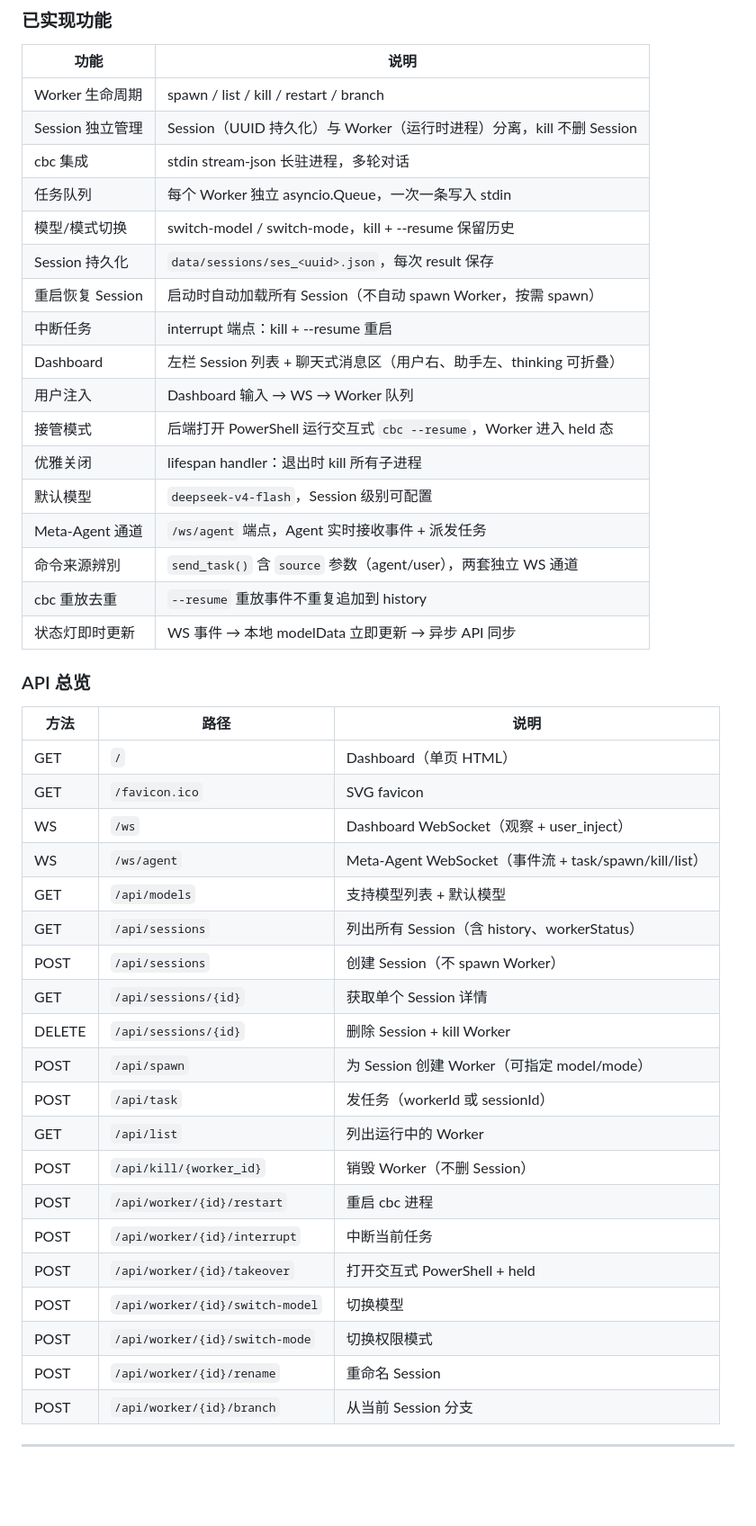
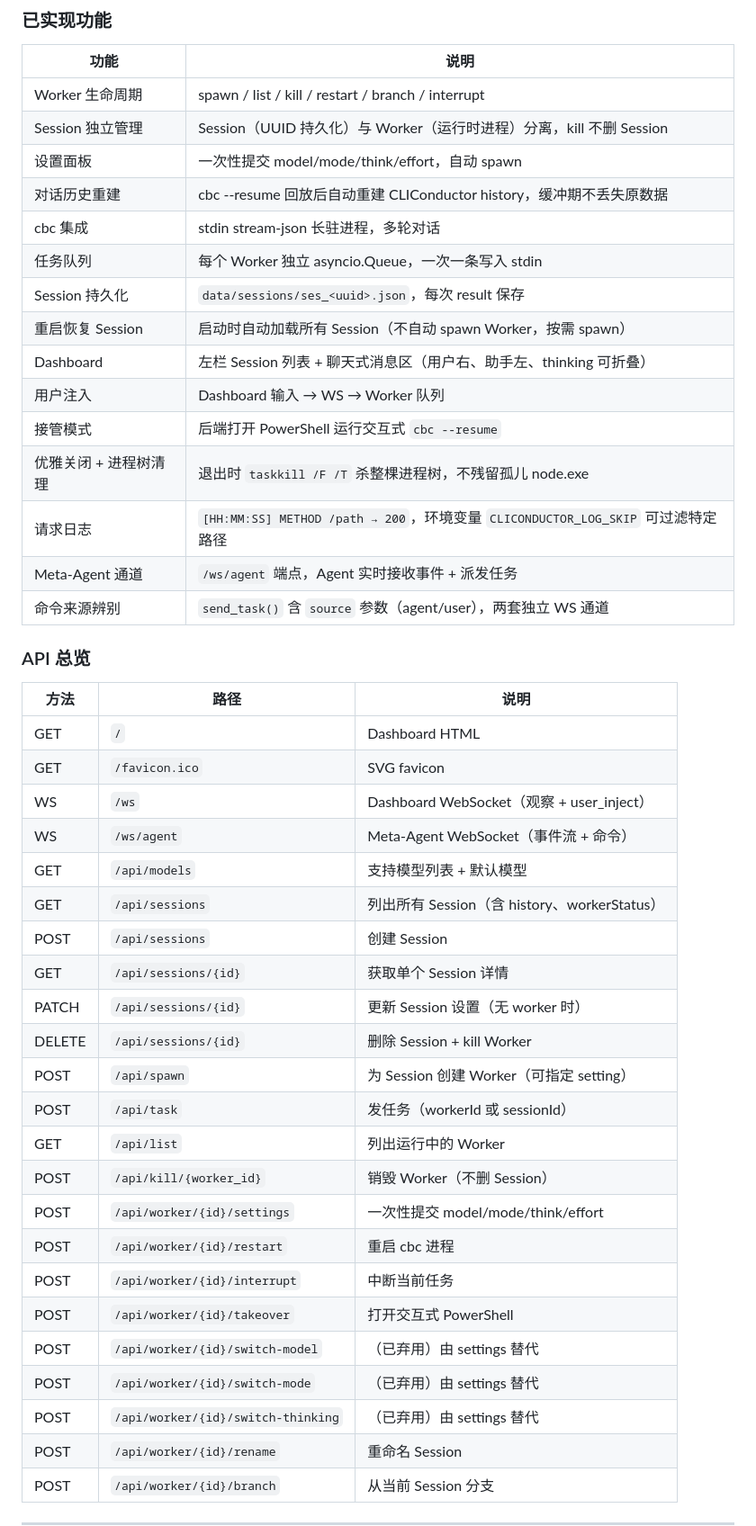
Before and after one commit to G-HuanZhi/CLIConductor, a Markdown page: README.md, the part around one of its changes. Shown at 90% size. GitHub-like rendering; blank space fills up the shorter version.

```diff
--- a/README.md
+++ b/README.md
@@ -16,46 +16,47 @@
 
 | 功能 | 说明 |
 |------|------|
-| Worker 生命周期 | spawn / list / kill / restart / branch |
+| Worker 生命周期 | spawn / list / kill / restart / branch / interrupt |
 | Session 独立管理 | Session（UUID 持久化）与 Worker（运行时进程）分离，kill 不删 Session |
+| 设置面板 | 一次性提交 model/mode/think/effort，自动 spawn |
+| 对话历史重建 | cbc --resume 回放后自动重建 CLIConductor history，缓冲期不丢失原数据 |
 | cbc 集成 | stdin stream-json 长驻进程，多轮对话 |
 | 任务队列 | 每个 Worker 独立 asyncio.Queue，一次一条写入 stdin |
-| 模型/模式切换 | switch-model / switch-mode，kill + --resume 保留历史 |
 | Session 持久化 | `data/sessions/ses_<uuid>.json`，每次 result 保存 |
 | 重启恢复 Session | 启动时自动加载所有 Session（不自动 spawn Worker，按需 spawn）|
-| 中断任务 | interrupt 端点：kill + --resume 重启 |
 | Dashboard | 左栏 Session 列表 + 聊天式消息区（用户右、助手左、thinking 可折叠）|
 | 用户注入 | Dashboard 输入 → WS → Worker 队列 |
-| 接管模式 | 后端打开 PowerShell 运行交互式 `cbc --resume`，Worker 进入 held 态 |
-| 优雅关闭 | lifespan handler：退出时 kill 所有子进程 |
-| 默认模型 | `deepseek-v4-flash`，Session 级别可配置 |
+| 接管模式 | 后端打开 PowerShell 运行交互式 `cbc --resume` |
+| 优雅关闭 + 进程树清理 | 退出时 `taskkill /F /T` 杀整棵进程树，不残留孤儿 node.exe |
+| 请求日志 | `[HH:MM:SS] METHOD /path → 200`，环境变量 `CLICONDUCTOR_LOG_SKIP` 可过滤特定路径 |
 | Meta-Agent 通道 | `/ws/agent` 端点，Agent 实时接收事件 + 派发任务 |
-| 命令来源辨別 | `send_task()` 含 `source` 参数（agent/user），两套独立 WS 通道 |
-| cbc 重放去重 | `--resume` 重放事件不重复追加到 history |
-| 状态灯即时更新 | WS 事件 → 本地 modelData 立即更新 → 异步 API 同步 |
+| 命令来源辨别 | `send_task()` 含 `source` 参数（agent/user），两套独立 WS 通道 |
 
 ### API 总览
 
 | 方法 | 路径 | 说明 |
 |------|------|------|
-| GET | `/` | Dashboard（单页 HTML） |
+| GET | `/` | Dashboard HTML |
 | GET | `/favicon.ico` | SVG favicon |
 | WS | `/ws` | Dashboard WebSocket（观察 + user_inject） |
-| WS | `/ws/agent` | Meta-Agent WebSocket（事件流 + task/spawn/kill/list）|
+| WS | `/ws/agent` | Meta-Agent WebSocket（事件流 + 命令）|
 | GET | `/api/models` | 支持模型列表 + 默认模型 |
 | GET | `/api/sessions` | 列出所有 Session（含 history、workerStatus）|
-| POST | `/api/sessions` | 创建 Session（不 spawn Worker）|
+| POST | `/api/sessions` | 创建 Session |
 | GET | `/api/sessions/{id}` | 获取单个 Session 详情 |
+| PATCH | `/api/sessions/{id}` | 更新 Session 设置（无 worker 时） |
 | DELETE | `/api/sessions/{id}` | 删除 Session + kill Worker |
-| POST | `/api/spawn` | 为 Session 创建 Worker（可指定 model/mode）|
+| POST | `/api/spawn` | 为 Session 创建 Worker（可指定 setting）|
 | POST | `/api/task` | 发任务（workerId 或 sessionId）|
 | GET | `/api/list` | 列出运行中的 Worker |
 | POST | `/api/kill/{worker_id}` | 销毁 Worker（不删 Session）|
+| POST | `/api/worker/{id}/settings` | 一次性提交 model/mode/think/effort |
 | POST | `/api/worker/{id}/restart` | 重启 cbc 进程 |
 | POST | `/api/worker/{id}/interrupt` | 中断当前任务 |
-| POST | `/api/worker/{id}/takeover` | 打开交互式 PowerShell + held |
-| POST | `/api/worker/{id}/switch-model` | 切换模型 |
-| POST | `/api/worker/{id}/switch-mode` | 切换权限模式 |
+| POST | `/api/worker/{id}/takeover` | 打开交互式 PowerShell |
+| POST | `/api/worker/{id}/switch-model` | （已弃用）由 settings 替代 |
+| POST | `/api/worker/{id}/switch-mode` | （已弃用）由 settings 替代 |
+| POST | `/api/worker/{id}/switch-thinking` | （已弃用）由 settings 替代 |
 | POST | `/api/worker/{id}/rename` | 重命名 Session |
 | POST | `/api/worker/{id}/branch` | 从当前 Session 分支 |
 
```
Also changed, not shown: other parts of README.md (+34 -23 lines).
